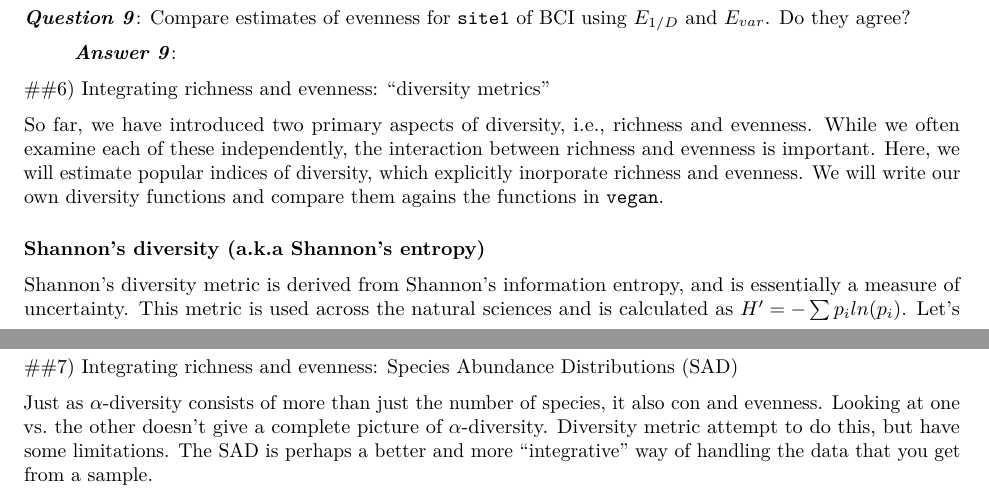
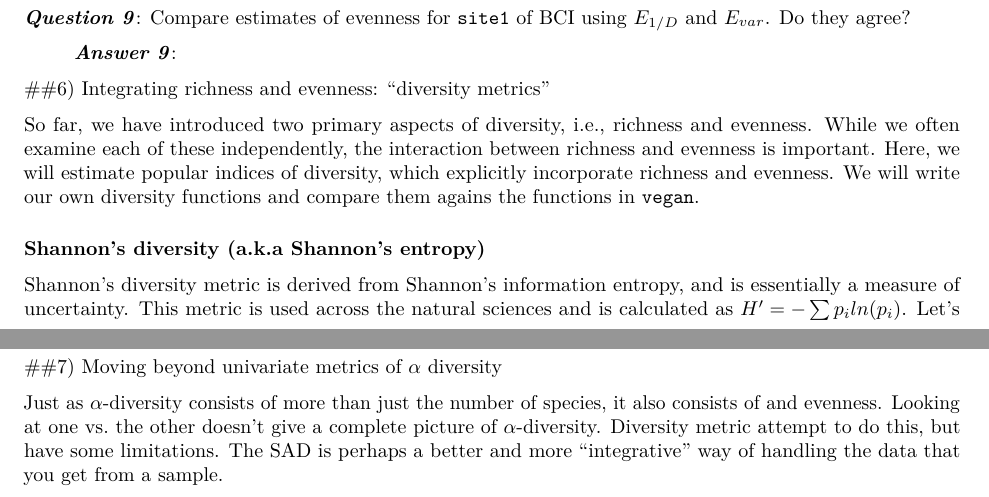
Before and after one commit to PaulAStone/Assignments, an R Markdown document (Week2/Week2.Rmd): two parts of pages 8 and 9 of 12, joined at a grey line, cut so that both start at the same text. Rendered offline with R 4.5, knitr and Pandoc, then LaTeX, with nearby package versions; some code elsewhere in the file could not run offline.

Commit message:
modified Week2.Rmd, Week2_Supplementary.Rmd, and gave Ken a big hug -Jay

````diff
--- a/Week2/Week2.Rmd
+++ b/Week2/Week2.Rmd
@@ -371,7 +371,7 @@ Do they agree?
 
 So far, we have introduced two primary aspects of diversity, i.e., richness and evenness.
 While we often examine each of these independently, the interaction between richness and evenness is important.
-Here, we will estimate popular indices of diversity, which explicitly inorporate richness and evenness.
+Here, we will estimate popular indices of diversity, which explicitly incorporate richness and evenness.
 We will write our own diversity functions and compare them agains the functions in `vegan`.
 
 ### Shannon's diversity (a.k.a Shannon's entropy)
@@ -425,9 +425,9 @@ diversity(rac, "simp")
 diversity(rac, "inv")
 ```
 
-##7) Integrating richness and evenness: Species Abundance Distributions (SAD)
+##7) Moving beyond univariate metrics of $\alpha$ diversity
 
-Just as $\alpha$-diversity consists of more than just the number of species, it also con and evenness. Looking at one vs. the other doesn't give a complete picture of $\alpha$-diversity. Diversity metric attempt to do this, but have some limitations. The SAD is perhaps a better and more "integrative" way of handling the data that you get from a sample.
+Just as $\alpha$-diversity consists of more than just the number of species, it also consists of  and evenness. Looking at one vs. the other doesn't give a complete picture of $\alpha$-diversity. Diversity metric attempt to do this, but have some limitations. The SAD is perhaps a better and more "integrative" way of handling the data that you get from a sample.
 
 ## Species abundance models
 
````
